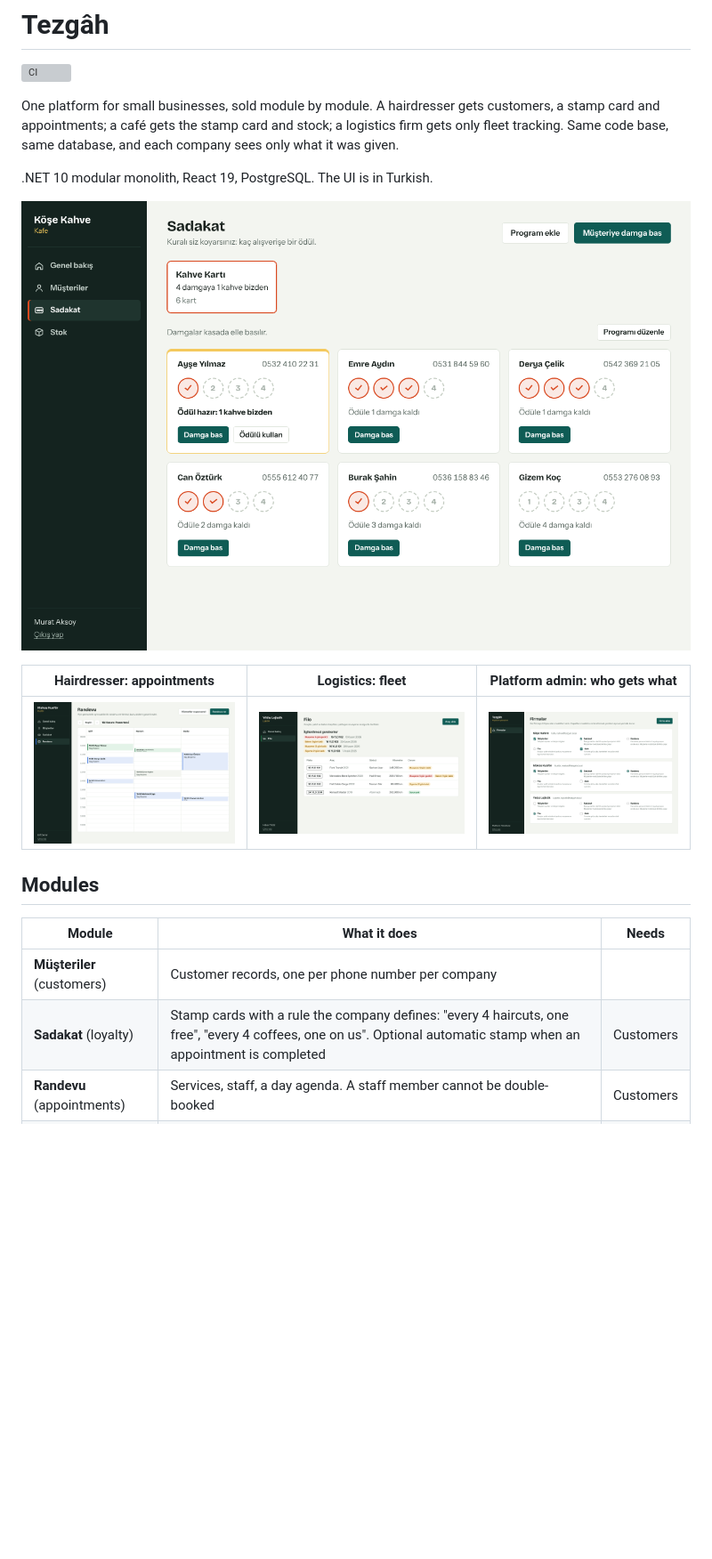
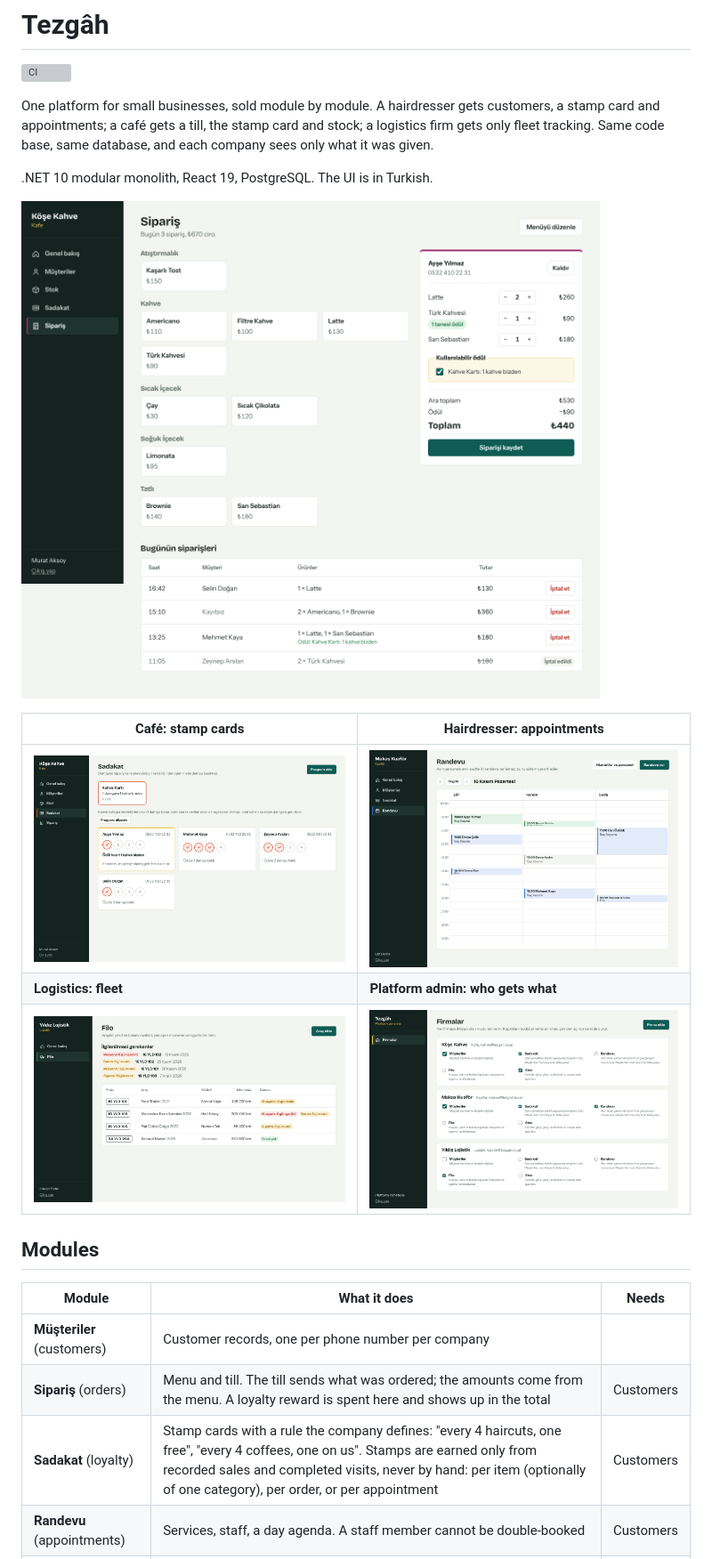
Before and after one commit to emrecanAy/tezgah, a Markdown page: README.md, the part around one of its changes. Shown at 89% size. Drawn GitHub-style; pictures changed too: docs/screenshots/loyalty.png, docs/screenshots/orders.png (added); blank space fills up the shorter version; grey boxes are pictures that could not be loaded.

Commit message:
Document the till and automatic stamping

```diff
--- a/README.md
+++ b/README.md
@@ -2,22 +2,25 @@
 
 [![CI](https://github.com/emrecanAy/tezgah/actions/workflows/ci.yml/badge.svg)](https://github.com/emrecanAy/tezgah/actions/workflows/ci.yml)
 
-One platform for small businesses, sold module by module. A hairdresser gets customers, a stamp card and appointments; a café gets the stamp card and stock; a logistics firm gets only fleet tracking. Same code base, same database, and each company sees only what it was given.
+One platform for small businesses, sold module by module. A hairdresser gets customers, a stamp card and appointments; a café gets a till, the stamp card and stock; a logistics firm gets only fleet tracking. Same code base, same database, and each company sees only what it was given.
 
 .NET 10 modular monolith, React 19, PostgreSQL. The UI is in Turkish.
 
-![Loyalty screen of a café: stamp cards filling up towards a free coffee](docs/screenshots/loyalty.png)
+![The café's till: a customer's coffee-card reward makes the cheapest coffee free](docs/screenshots/orders.png)
 
-| Hairdresser: appointments | Logistics: fleet | Platform admin: who gets what |
-|---|---|---|
-| ![Day agenda per staff member](docs/screenshots/agenda.png) | ![Vehicles with inspection and insurance alerts](docs/screenshots/fleet.png) | ![Companies and their module checkboxes](docs/screenshots/admin.png) |
+| Café: stamp cards | Hairdresser: appointments |
+|---|---|
+| ![Stamp cards filled by orders](docs/screenshots/loyalty.png) | ![Day agenda per staff member](docs/screenshots/agenda.png) |
+| **Logistics: fleet** | **Platform admin: who gets what** |
+| ![Vehicles with inspection and insurance alerts](docs/screenshots/fleet.png) | ![Companies and their module checkboxes](docs/screenshots/admin.png) |
 
 ## Modules
 
 | Module | What it does | Needs |
 |---|---|---|
 | **Müşteriler** (customers) | Customer records, one per phone number per company | |
-| **Sadakat** (loyalty) | Stamp cards with a rule the company defines: "every 4 haircuts, one free", "every 4 coffees, one on us". Optional automatic stamp when an appointment is completed | Customers |
+| **Sipariş** (orders) | Menu and till. The till sends what was ordered; the amounts come from the menu. A loyalty reward is spent here and shows up in the total | Customers |
+| **Sadakat** (loyalty) | Stamp cards with a rule the company defines: "every 4 haircuts, one free", "every 4 coffees, one on us". Stamps are earned only from recorded sales and completed visits, never by hand: per item (optionally of one category), per order, or per appointment | Customers |
 | **Randevu** (appointments) | Services, staff, a day agenda. A staff member cannot be double-booked | Customers |
 | **Filo** (fleet) | Vehicles, fuel and maintenance logs, consumption, alerts for inspection, insurance and service dates | |
 | **Stok** (inventory) | Products, stock in/out movements, low-stock warnings | |
```
Also changed, not shown: other parts of README.md (+21 -6 lines).
